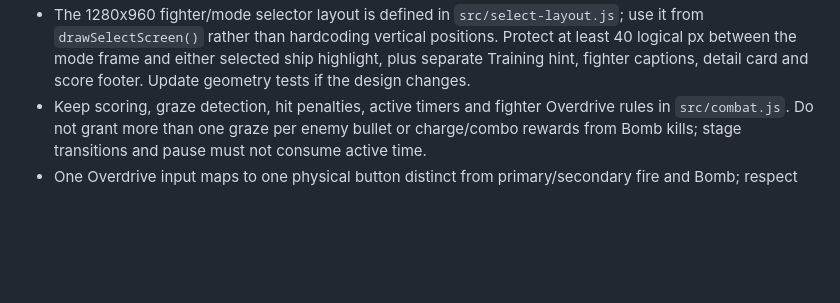
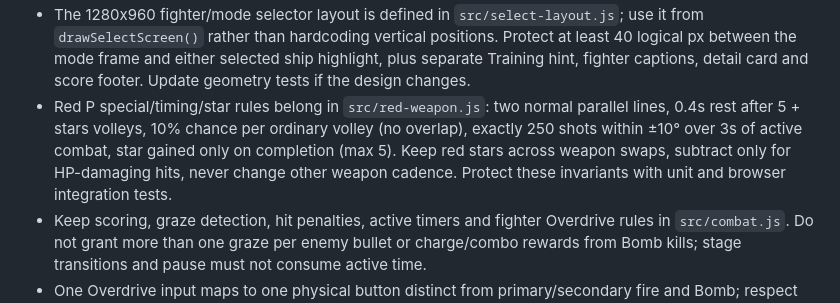
Before and after one commit to rushairer/NeonWings-Pan, a Markdown page: AGENTS.md, the part around the change. Rendered like a GitHub page; blank space fills up the shorter version.

Commit message:
docs(red-p): document independent star progression, fan semantics and acceptance gates

```diff
--- a/AGENTS.md
+++ b/AGENTS.md
@@ -12,6 +12,7 @@
 - Prefer dependency-free static delivery while the v23 foundation is being stabilized; new build dependencies require a documented rationale.
 - Keep game content and platform helpers separate. Do not mix UI/canvas resize calculations with combat simulation logic.
 - The 1280x960 fighter/mode selector layout is defined in `src/select-layout.js`; use it from `drawSelectScreen()` rather than hardcoding vertical positions. Protect at least 40 logical px between the mode frame and either selected ship highlight, plus separate Training hint, fighter captions, detail card and score footer. Update geometry tests if the design changes.
+- Red P special/timing/star rules belong in `src/red-weapon.js`: two normal parallel lines, 0.4s rest after 5 + stars volleys, 10% chance per ordinary volley (no overlap), exactly 250 shots within ±10° over 3s of active combat, star gained only on completion (max 5). Keep red stars across weapon swaps, subtract only for HP-damaging hits, never change other weapon cadence. Protect these invariants with unit and browser integration tests.
 - Keep scoring, graze detection, hit penalties, active timers and fighter Overdrive rules in `src/combat.js`. Do not grant more than one graze per enemy bullet or charge/combo rewards from Bomb kills; stage transitions and pause must not consume active time.
 - One Overdrive input maps to one physical button distinct from primary/secondary fire and Bomb; respect older persisted settings and preserve Start/Select/B menu actions.
 - Boss targetable weapon modules belong in `src/boss-parts.js`: route bullet/missile swept hits to surviving mounts before the Boss hull; part-break rewards are one-shot; turret destruction must change actual attack cadence.
```
